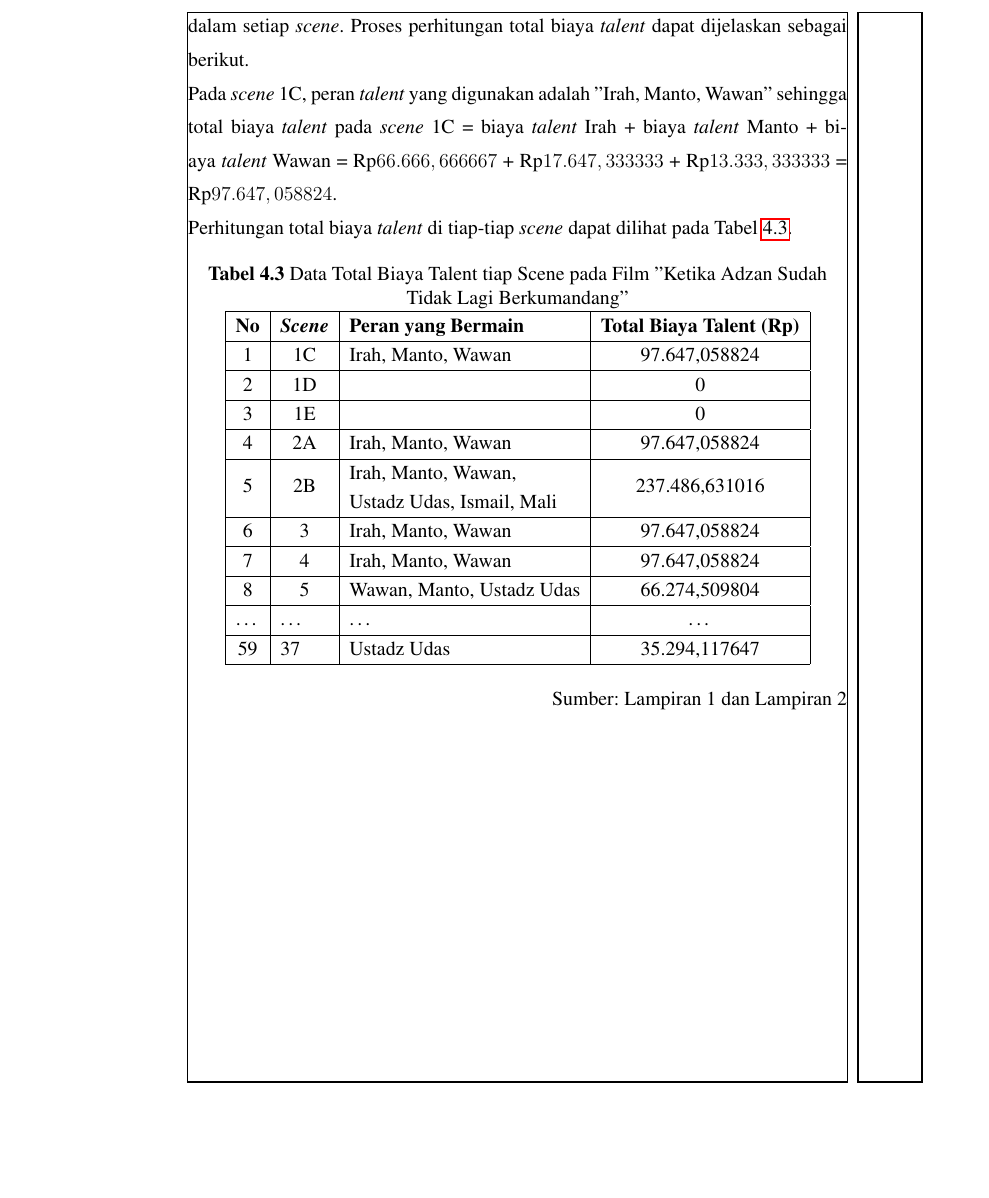
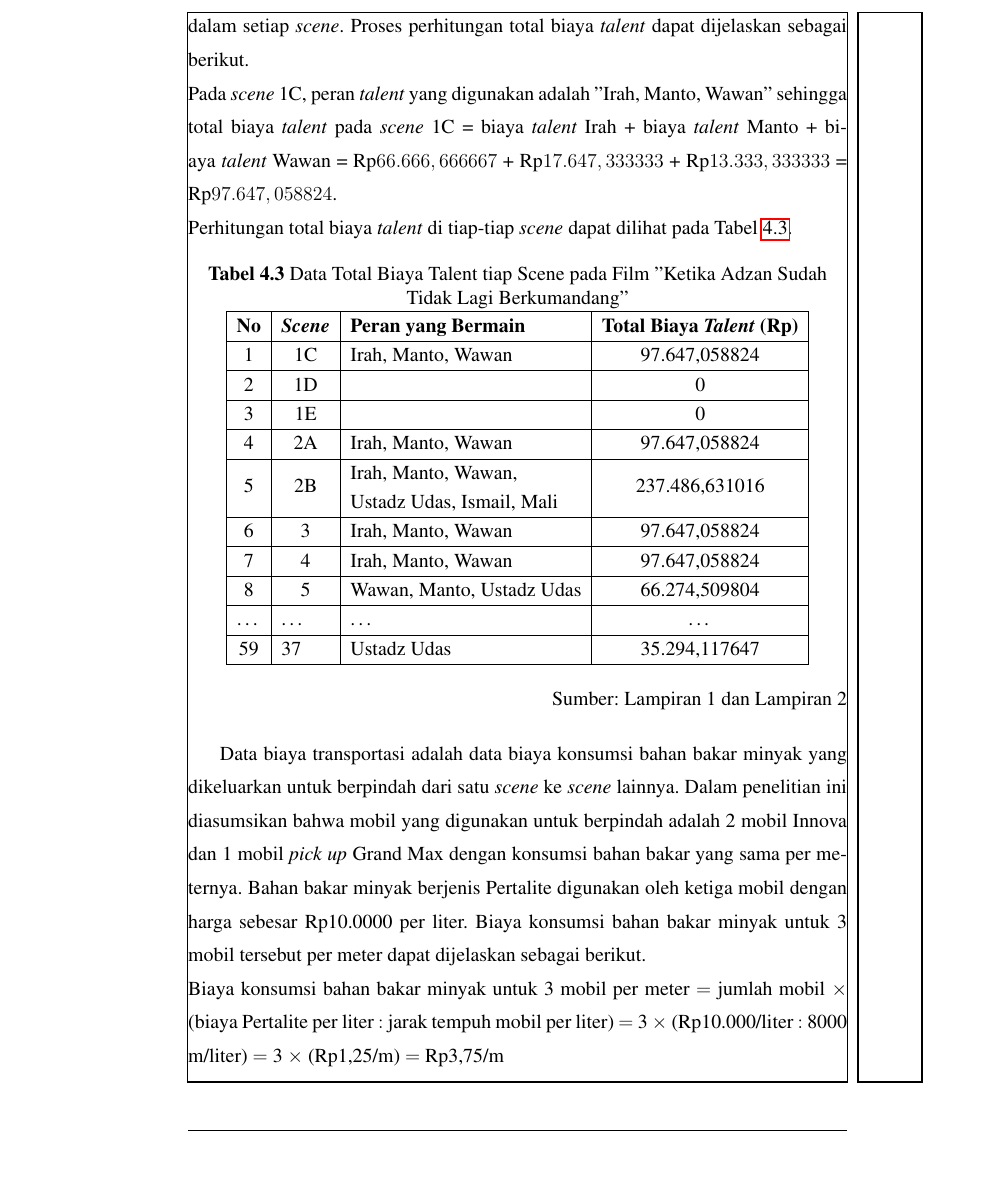
Before and after one commit to bangprasse/UNFINISHED_SKRIPSI_S1_MATH_FMIPA_UNMUL, a LaTeX document (maindoc.tex, which reads badan_skripsi/04_Bab_4.tex): part of page 40 of 46, cut so that both start at the same text, the shorter picture padded with empty space. Compiled offline with pdfLaTeX.

Commit message:
BAB 4 Progresive Upload

```diff
--- a/badan_skripsi/04_Bab_4.tex
+++ b/badan_skripsi/04_Bab_4.tex
@@ -110,17 +110,17 @@
         \label{tab: biaya talent tiap scene}
         \begin{tabular}{|c|c|l|c|}
             \hline
-            \textbf{No} & \textit{\textbf{Scene}}    & \textbf{Peran yang Bermain}                                                              & \textbf{Total Biaya Talent (Rp)} \\ \hline
-            1           & 1C                         & Irah, Manto, Wawan                                                                       & 97.647,058824                    \\ \hline
-            2           & 1D                         &                                                                                          & 0                                \\ \hline
-            3           & 1E                         &                                                                                          & 0                                \\ \hline
-            4           & 2A                         & Irah, Manto, Wawan                                                                       & 97.647,058824                    \\ \hline
-            5           & 2B                         & \begin{tabular}[c]{@{}l@{}}Irah, Manto, Wawan, \\ Ustadz Udas, Ismail, Mali\end{tabular} & 237.486,631016                   \\ \hline
-            6           & 3                          & Irah, Manto, Wawan                                                                       & 97.647,058824                    \\ \hline
-            7           & 4                          & Irah, Manto, Wawan                                                                       & 97.647,058824                    \\ \hline
-            8           & 5                          & Wawan, Manto, Ustadz Udas                                                                & 66.274,509804                    \\ \hline
-            \dots       & \multicolumn{1}{l|}{\dots} & \dots                                                                                    & \dots                            \\ \hline
-            59          & \multicolumn{1}{l|}{37}    & Ustadz Udas                                                                              & 35.294,117647                    \\ \hline
+            \textbf{No} & \textit{\textbf{Scene}}    & \textbf{Peran yang Bermain}                                                              & \textbf{Total Biaya \textit{Talent} (Rp)} \\ \hline
+            1           & 1C                         & Irah, Manto, Wawan                                                                       & 97.647,058824                             \\ \hline
+            2           & 1D                         &                                                                                          & 0                                         \\ \hline
+            3           & 1E                         &                                                                                          & 0                                         \\ \hline
+            4           & 2A                         & Irah, Manto, Wawan                                                                       & 97.647,058824                             \\ \hline
+            5           & 2B                         & \begin{tabular}[c]{@{}l@{}}Irah, Manto, Wawan, \\ Ustadz Udas, Ismail, Mali\end{tabular} & 237.486,631016                            \\ \hline
+            6           & 3                          & Irah, Manto, Wawan                                                                       & 97.647,058824                             \\ \hline
+            7           & 4                          & Irah, Manto, Wawan                                                                       & 97.647,058824                             \\ \hline
+            8           & 5                          & Wawan, Manto, Ustadz Udas                                                                & 66.274,509804                             \\ \hline
+            \dots       & \multicolumn{1}{l|}{\dots} & \dots                                                                                    & \dots                                     \\ \hline
+            59          & \multicolumn{1}{l|}{37}    & Ustadz Udas                                                                              & 35.294,117647                             \\ \hline
         \end{tabular}
     \end{table}
 
@@ -129,6 +129,14 @@
         Sumber: Lampiran 1 dan Lampiran 2
     \end{flushright}
 
+    Data biaya transportasi adalah data biaya konsumsi bahan bakar minyak yang dikeluarkan untuk berpindah dari satu \textit{scene} ke \textit{scene} lainnya.
+    Dalam penelitian ini diasumsikan bahwa mobil yang digunakan untuk berpindah adalah 2 mobil Innova dan 1 mobil \textit{pick up} Grand Max dengan konsumsi bahan bakar yang sama per meternya.
+    Bahan bakar minyak berjenis Pertalite digunakan oleh ketiga mobil dengan harga sebesar Rp10.0000 per liter.
+    Biaya konsumsi bahan bakar minyak untuk 3 mobil tersebut per meter dapat dijelaskan sebagai berikut.
+
+    \noindent
+    Biaya konsumsi bahan bakar minyak untuk 3 mobil per meter $=$ jumlah mobil $\times$ (biaya Pertalite per liter $:$ jarak tempuh mobil per liter) $=$ 3 $\times$ (Rp10.000/liter $:$ 8000 m/liter) $=$ 3 $\times$ (Rp1,25/m) $=$ Rp3,75/m
+
 
 }
 
```
Also changed, not shown: maindoc.pdf, 4 other files.
